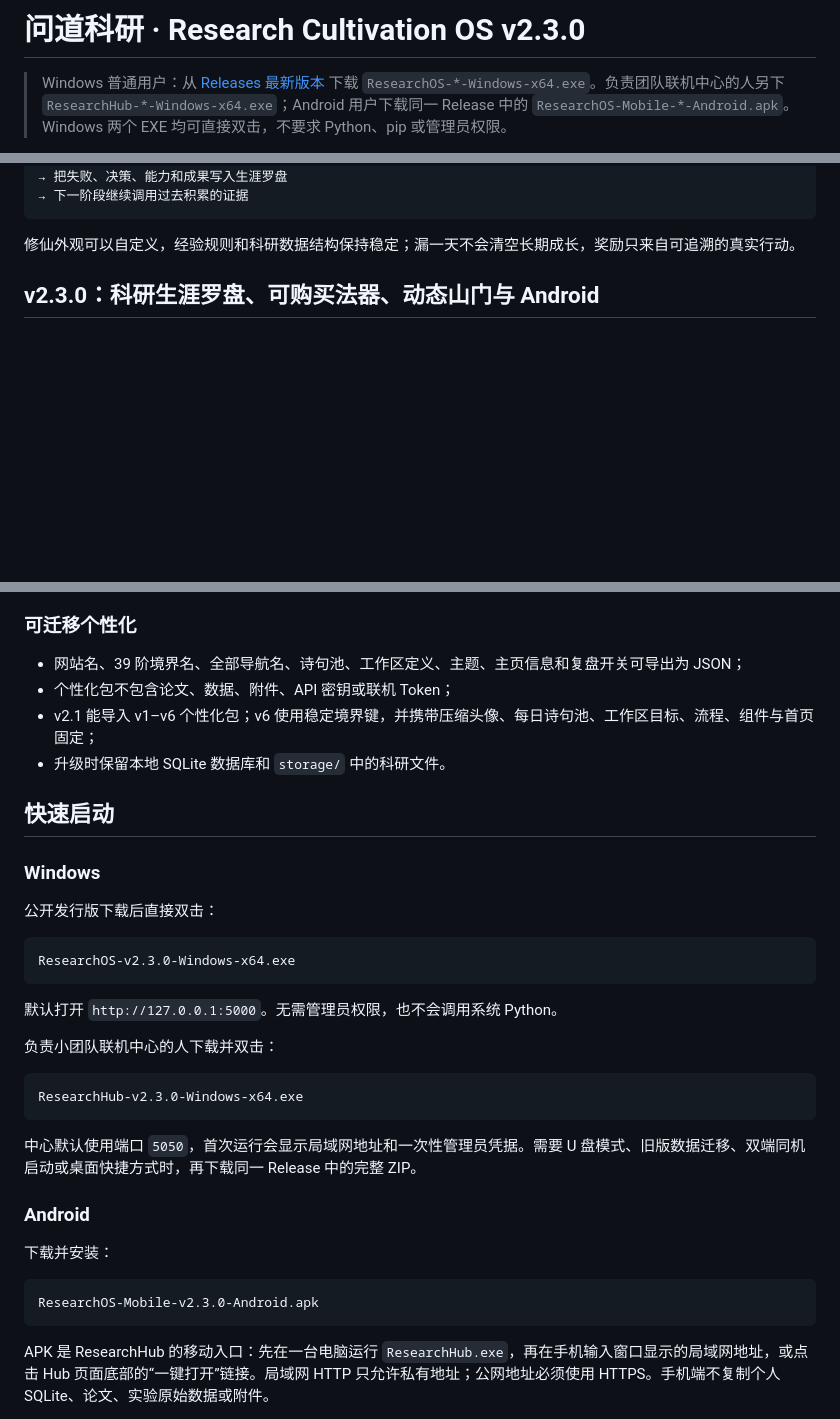
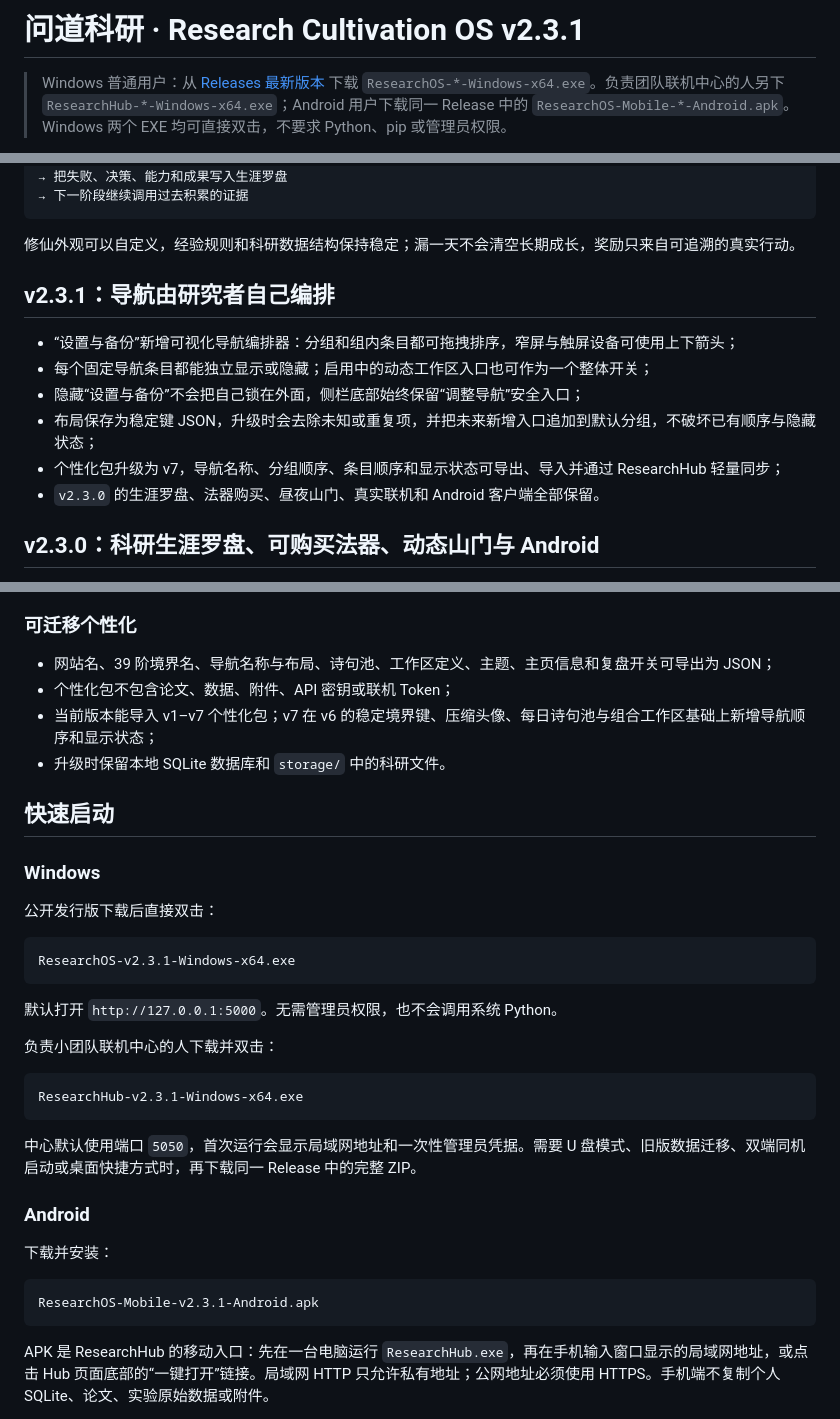
Before and after one commit to yanjj5521/research-cultivation-os, a Markdown page: README.md, 3 parts joined by grey strips. GitHub-like rendering; blank space fills up the shorter version.

Commit message:
docs: update README.md for v2.3.1

````diff
--- a/README.md
+++ b/README.md
@@ -1,4 +1,4 @@
-# 问道科研 · Research Cultivation OS v2.3.0
+# 问道科研 · Research Cultivation OS v2.3.1
 
 > Windows 普通用户：从 [Releases 最新版本](https://github.com/yanjj5521/research-cultivation-os/releases/latest) 下载 `ResearchOS-*-Windows-x64.exe`。负责团队联机中心的人另下 `ResearchHub-*-Windows-x64.exe`；Android 用户下载同一 Release 中的 `ResearchOS-Mobile-*-Android.apk`。Windows 两个 EXE 均可直接双击，不要求 Python、pip 或管理员权限。
 
@@ -17,6 +17,15 @@
 ```
 
 修仙外观可以自定义，经验规则和科研数据结构保持稳定；漏一天不会清空长期成长，奖励只来自可追溯的真实行动。
+
+## v2.3.1：导航由研究者自己编排
+
+- “设置与备份”新增可视化导航编排器：分组和组内条目都可拖拽排序，窄屏与触屏设备可使用上下箭头；
+- 每个固定导航条目都能独立显示或隐藏；启用中的动态工作区入口也可作为一个整体开关；
+- 隐藏“设置与备份”不会把自己锁在外面，侧栏底部始终保留“调整导航”安全入口；
+- 布局保存为稳定键 JSON，升级时会去除未知或重复项，并把未来新增入口追加到默认分组，不破坏已有顺序与隐藏状态；
+- 个性化包升级为 v7，导航名称、分组顺序、条目顺序和显示状态可导出、导入并通过 ResearchHub 轻量同步；
+- `v2.3.0` 的生涯罗盘、法器购买、昼夜山门、真实联机和 Android 客户端全部保留。
 
 ## v2.3.0：科研生涯罗盘、可购买法器、动态山门与 Android
 
@@ -164,9 +173,9 @@ AI 生成 3–7 天近期计划
 
 ### 可迁移个性化
 
-- 网站名、39 阶境界名、全部导航名、诗句池、工作区定义、主题、主页信息和复盘开关可导出为 JSON；
+- 网站名、39 阶境界名、导航名称与布局、诗句池、工作区定义、主题、主页信息和复盘开关可导出为 JSON；
 - 个性化包不包含论文、数据、附件、API 密钥或联机 Token；
-- v2.1 能导入 v1–v6 个性化包；v6 使用稳定境界键，并携带压缩头像、每日诗句池、工作区目标、流程、组件与首页固定；
+- 当前版本能导入 v1–v7 个性化包；v7 在 v6 的稳定境界键、压缩头像、每日诗句池与组合工作区基础上新增导航顺序和显示状态；
 - 升级时保留本地 SQLite 数据库和 `storage/` 中的科研文件。
 
 ## 快速启动
@@ -176,7 +185,7 @@ AI 生成 3–7 天近期计划
 公开发行版下载后直接双击：
 
 ```text
-ResearchOS-v2.3.0-Windows-x64.exe
+ResearchOS-v2.3.1-Windows-x64.exe
 ```
 
 默认打开 `http://127.0.0.1:5000`。无需管理员权限，也不会调用系统 Python。
@@ -184,7 +193,7 @@ ResearchOS-v2.3.0-Windows-x64.exe
 负责小团队联机中心的人下载并双击：
 
 ```text
-ResearchHub-v2.3.0-Windows-x64.exe
+ResearchHub-v2.3.1-Windows-x64.exe
 ```
 
 中心默认使用端口 `5050`，首次运行会显示局域网地址和一次性管理员凭据。需要 U 盘模式、旧版数据迁移、双端同机启动或桌面快捷方式时，再下载同一 Release 中的完整 ZIP。
@@ -194,7 +203,7 @@ ResearchHub-v2.3.0-Windows-x64.exe
 下载并安装：
 
 ```text
-ResearchOS-Mobile-v2.3.0-Android.apk
+ResearchOS-Mobile-v2.3.1-Android.apk
 ```
 
 APK 是 ResearchHub 的移动入口：先在一台电脑运行 `ResearchHub.exe`，再在手机输入窗口显示的局域网地址，或点击 Hub 页面底部的“一键打开”链接。局域网 HTTP 只允许私有地址；公网地址必须使用 HTTPS。手机端不复制个人 SQLite、论文、实验原始数据或附件。
````
Also changed, not shown: other parts of README.md (+1 -1 lines).
